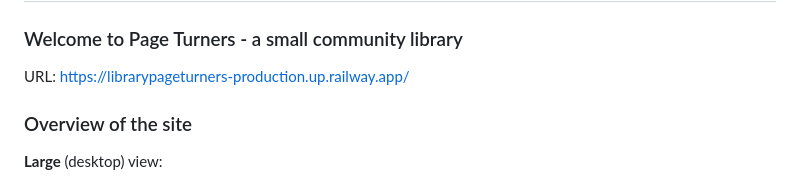
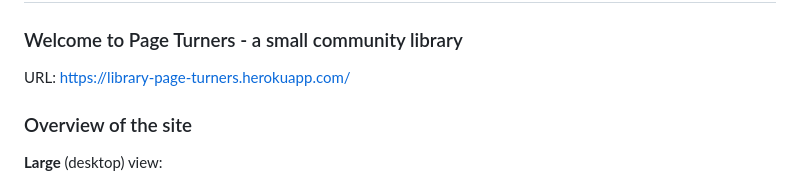
Before and after one commit to sumags-1/libraryPageTurners, a Markdown page: README.md, the part around the change. Drawn GitHub-style.

```diff
--- a/README.md
+++ b/README.md
@@ -1,6 +1,6 @@
 # libraryPageTurners
 ### Welcome to Page Turners - a small community library
-URL: https://librarypageturners-production.up.railway.app/
+URL: https://library-page-turners.herokuapp.com/
 
 ### Overview of the site
 **Large** (desktop) view:
```
